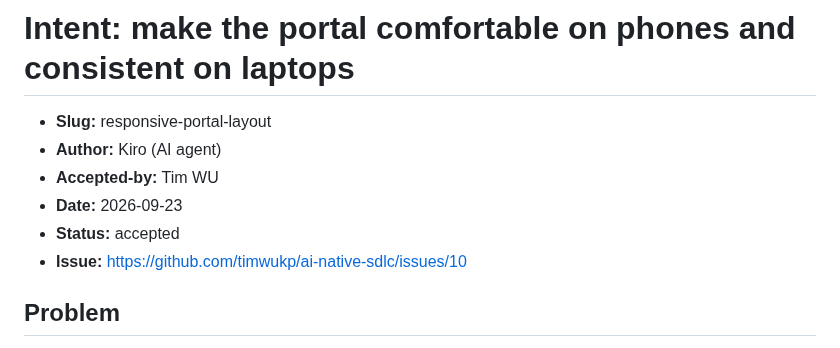
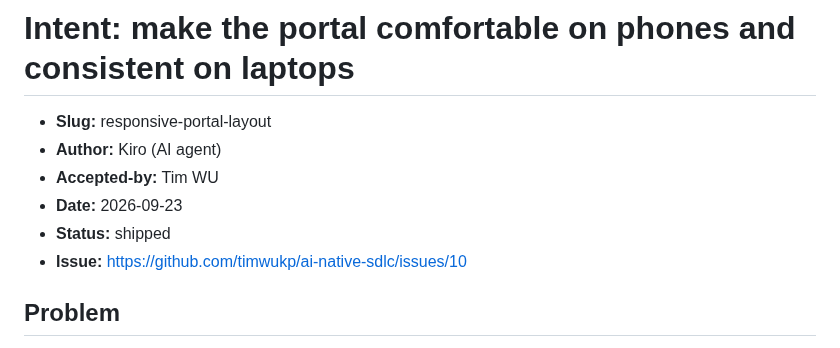
Before and after one commit to timwukp/ai-native-sdlc, a Markdown page: intent/responsive-portal-layout/intent.md, the part around the change. Rendered like a GitHub page.

```diff
--- a/intent/responsive-portal-layout/intent.md
+++ b/intent/responsive-portal-layout/intent.md
@@ -4,7 +4,7 @@
 - **Author:** Kiro (AI agent)
 - **Accepted-by:** Tim WU
 - **Date:** 2026-09-23
-- **Status:** accepted
+- **Status:** shipped
 - **Issue:** https://github.com/timwukp/ai-native-sdlc/issues/10
 
 ## Problem
```
Also changed, not shown: intent/responsive-portal-layout/plan.md (+1 -1 lines), intent/responsive-portal-layout/spec.md (+1 -1 lines).
